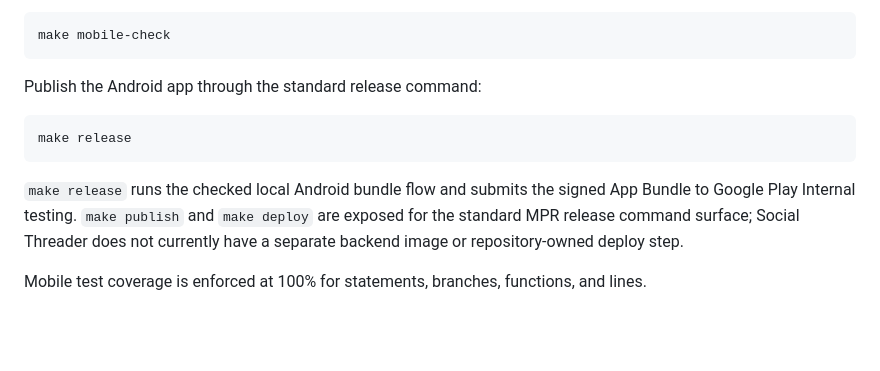
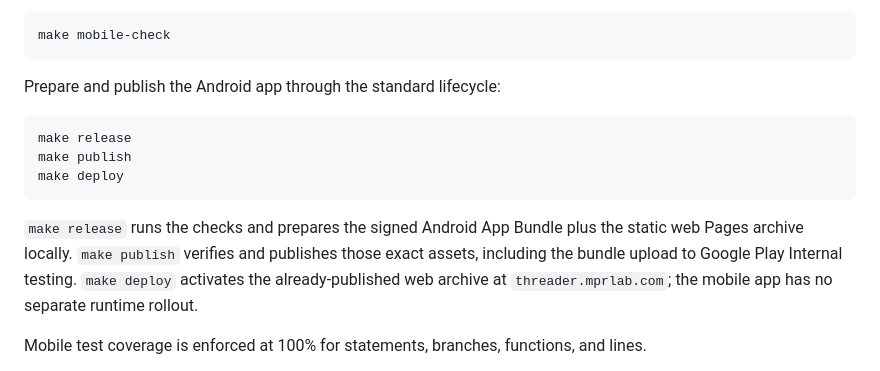
Before and after one commit to MarcoPoloResearchLab/social_threader, a Markdown page: README.md, the part around the change. Rendered like a GitHub page; blank space fills up the shorter version.

Commit message:
docs: clarify release, publish, and deploy process in README

````diff
--- a/README.md
+++ b/README.md
@@ -74,13 +74,15 @@ Run the full mobile verification gate:
 make mobile-check
 ```
 
-Publish the Android app through the standard release command:
+Prepare and publish the Android app through the standard lifecycle:
 
 ```bash
 make release
+make publish
+make deploy
 ```
 
-`make release` runs the checked local Android bundle flow and submits the signed App Bundle to Google Play Internal testing. `make publish` and `make deploy` are exposed for the standard MPR release command surface; Social Threader does not currently have a separate backend image or repository-owned deploy step.
+`make release` runs the checks and prepares the signed Android App Bundle plus the static web Pages archive locally. `make publish` verifies and publishes those exact assets, including the bundle upload to Google Play Internal testing. `make deploy` activates the already-published web archive at `threader.mprlab.com`; the mobile app has no separate runtime rollout.
 
 Mobile test coverage is enforced at 100% for statements, branches, functions, and lines.
 
````
